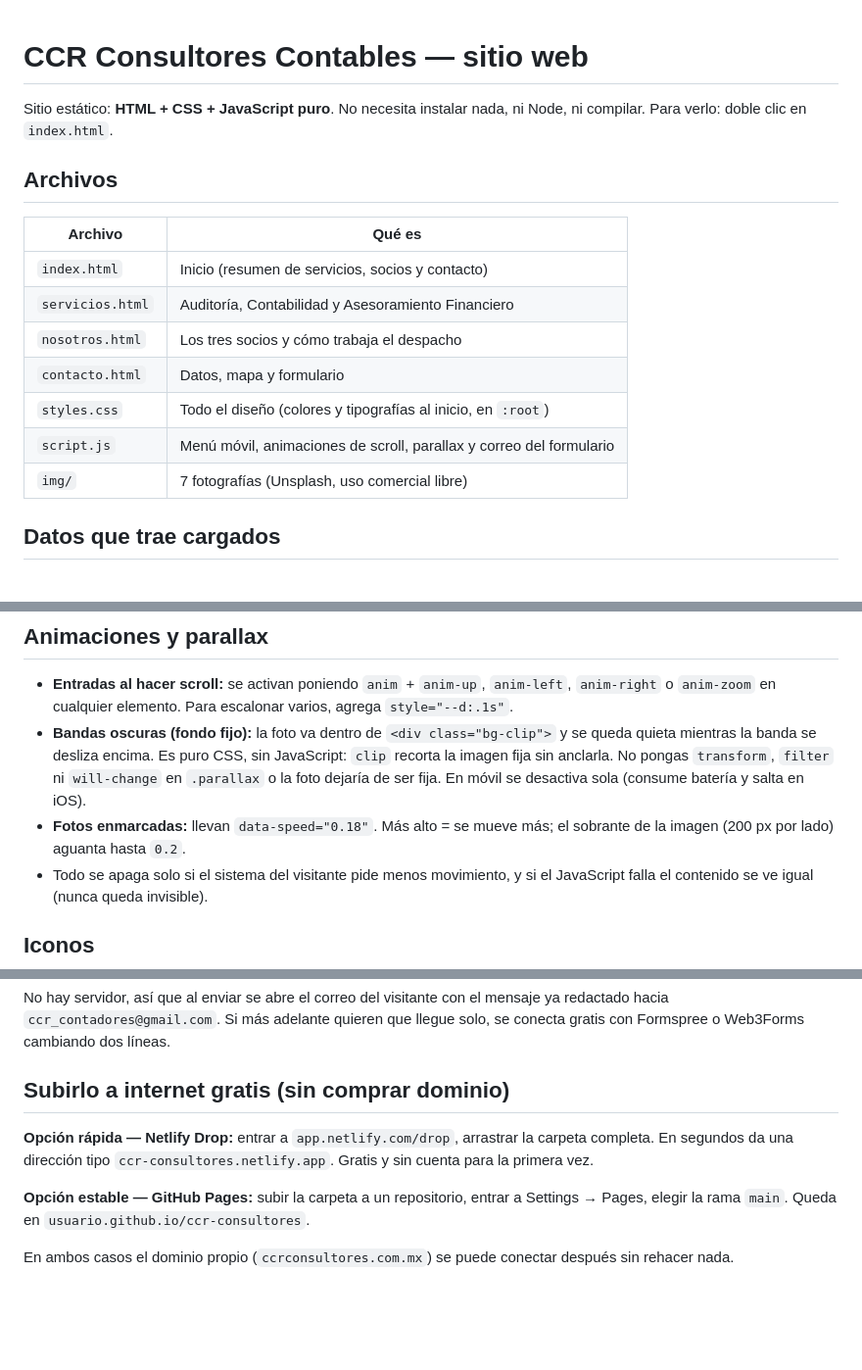
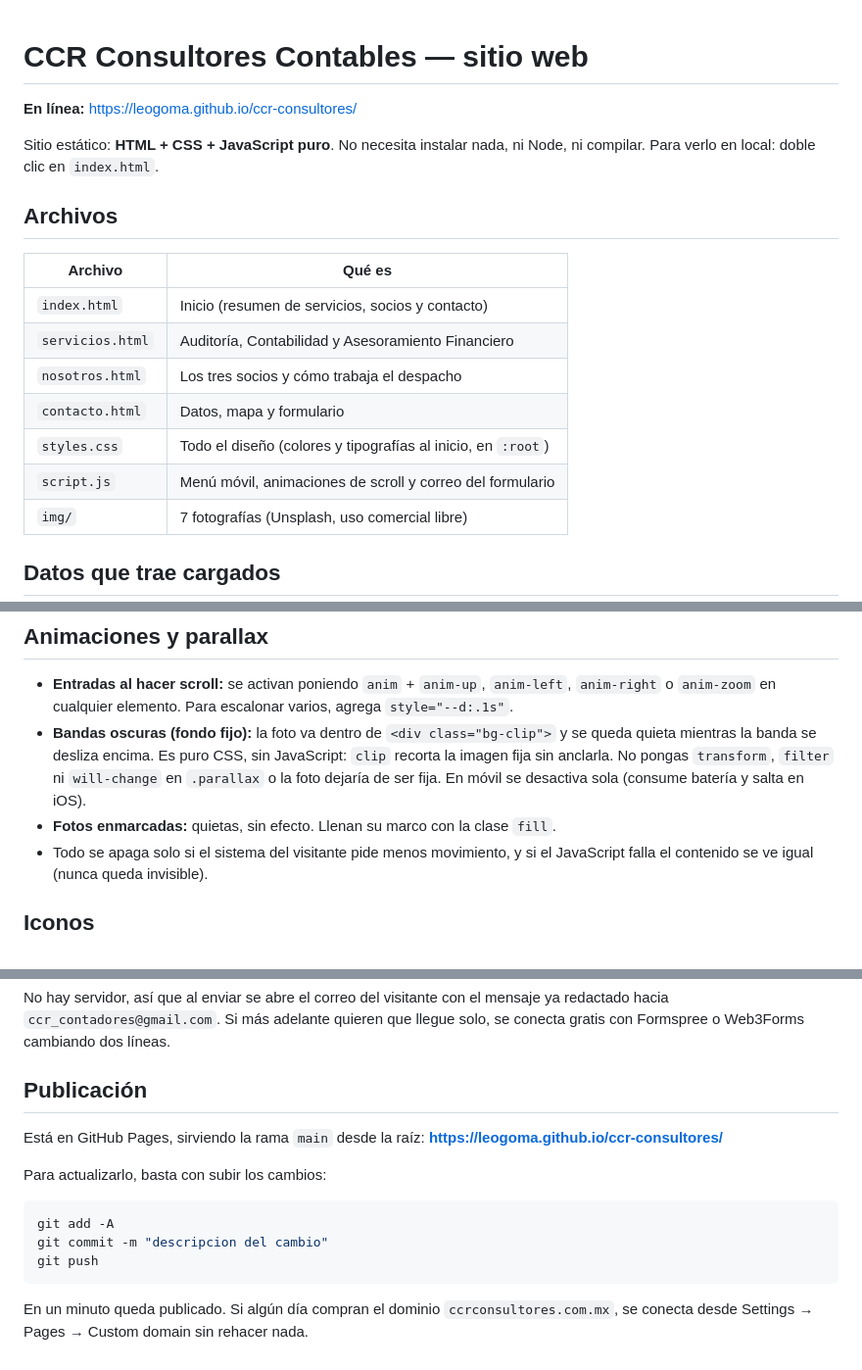
Before and after one commit to LeoGoMa/ccr-consultores, a Markdown page: README.md, 3 parts joined by grey strips. Shown at 98% size. Rendered like a GitHub page; blank space fills up the shorter version.

Commit message:
Documentacion: renombra LEEME a README y agrega la direccion publicada
Co-Authored-By: Claude Opus 5 (1M context) <noreply@anthropic.com>

````diff
--- a/LEEME.md
+++ b/README.md
@@ -1,7 +1,9 @@
 # CCR Consultores Contables — sitio web
 
+**En línea:** https://leogoma.github.io/ccr-consultores/
+
 Sitio estático: **HTML + CSS + JavaScript puro**. No necesita instalar nada, ni Node, ni compilar.
-Para verlo: doble clic en `index.html`.
+Para verlo en local: doble clic en `index.html`.
 
 ## Archivos
 
@@ -12,7 +14,7 @@ Para verlo: doble clic en `index.html`.
 | `nosotros.html` | Los tres socios y cómo trabaja el despacho |
 | `contacto.html` | Datos, mapa y formulario |
 | `styles.css` | Todo el diseño (colores y tipografías al inicio, en `:root`) |
-| `script.js` | Menú móvil, animaciones de scroll, parallax y correo del formulario |
+| `script.js` | Menú móvil, animaciones de scroll y correo del formulario |
 | `img/` | 7 fotografías (Unsplash, uso comercial libre) |
 
 ## Datos que trae cargados
@@ -30,8 +32,7 @@ Para verlo: doble clic en `index.html`.
   quieta mientras la banda se desliza encima. Es puro CSS, sin JavaScript: `clip` recorta la
   imagen fija sin anclarla. No pongas `transform`, `filter` ni `will-change` en `.parallax`
   o la foto dejaría de ser fija. En móvil se desactiva sola (consume batería y salta en iOS).
-- **Fotos enmarcadas:** llevan `data-speed="0.18"`. Más alto = se mueve más; el sobrante de
-  la imagen (200 px por lado) aguanta hasta `0.2`.
+- **Fotos enmarcadas:** quietas, sin efecto. Llenan su marco con la clase `fill`.
 - Todo se apaga solo si el sistema del visitante pide menos movimiento, y si el
   JavaScript falla el contenido se ve igual (nunca queda invisible).
 
@@ -65,12 +66,18 @@ No hay servidor, así que al enviar se abre el correo del visitante con el mensa
 `ccr_contadores@gmail.com`. Si más adelante quieren que llegue solo, se conecta gratis con Formspree
 o Web3Forms cambiando dos líneas.
 
-## Subirlo a internet gratis (sin comprar dominio)
+## Publicación
 
-**Opción rápida — Netlify Drop:** entrar a `app.netlify.com/drop`, arrastrar la carpeta completa.
-En segundos da una dirección tipo `ccr-consultores.netlify.app`. Gratis y sin cuenta para la primera vez.
+Está en GitHub Pages, sirviendo la rama `main` desde la raíz:
+**https://leogoma.github.io/ccr-consultores/**
 
-**Opción estable — GitHub Pages:** subir la carpeta a un repositorio, entrar a Settings → Pages,
-elegir la rama `main`. Queda en `usuario.github.io/ccr-consultores`.
+Para actualizarlo, basta con subir los cambios:
 
-En ambos casos el dominio propio (`ccrconsultores.com.mx`) se puede conectar después sin rehacer nada.
+```bash
+git add -A
+git commit -m "descripcion del cambio"
+git push
+```
+
+En un minuto queda publicado. Si algún día compran el dominio `ccrconsultores.com.mx`,
+se conecta desde Settings → Pages → Custom domain sin rehacer nada.
````
